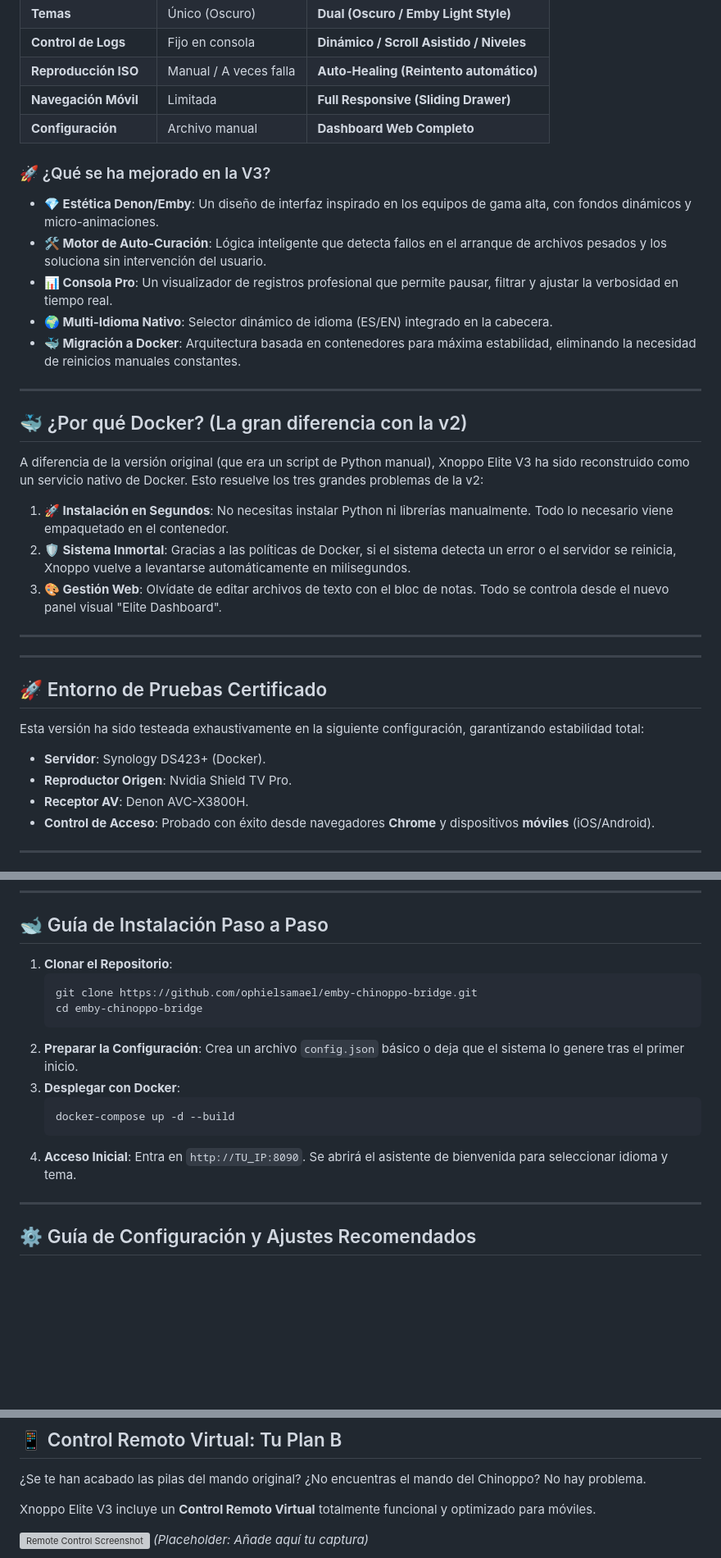
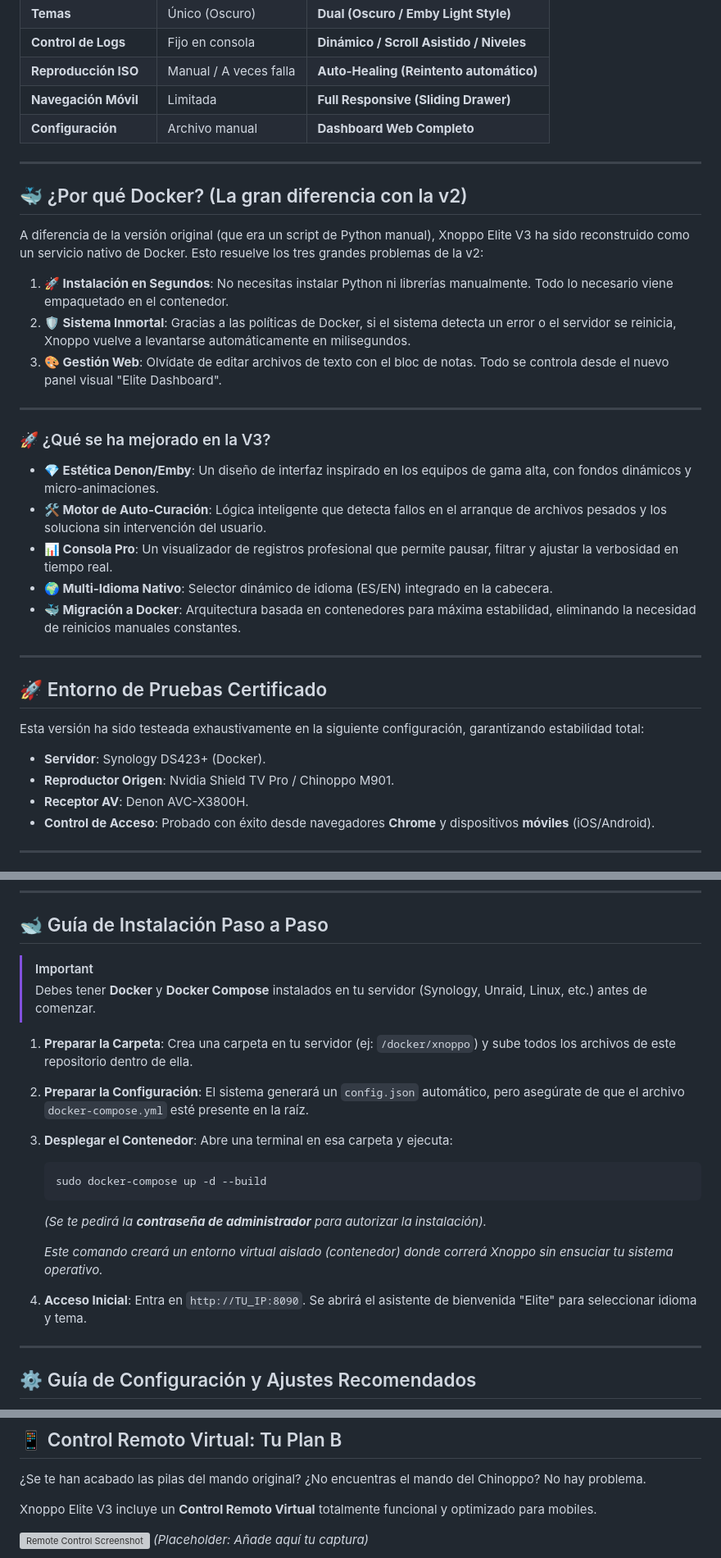
Before and after one commit to ophielsamael/emby-chinoppo-bridge, a Markdown page: README.md, 3 parts joined by grey strips. Shown at 82% size. Drawn GitHub-style; blank space fills up the shorter version; grey boxes are pictures that could not be loaded.

````diff
--- a/README.md
+++ b/README.md
@@ -18,13 +18,6 @@
 | **Navegación Móvil** | Limitada | **Full Responsive (Sliding Drawer)** |
 | **Configuración** | Archivo manual | **Dashboard Web Completo** |
 
-### 🚀 ¿Qué se ha mejorado en la V3?
-*   **💎 Estética Denon/Emby**: Un diseño de interfaz inspirado en los equipos de gama alta, con fondos dinámicos y micro-animaciones.
-*   **🛠️ Motor de Auto-Curación**: Lógica inteligente que detecta fallos en el arranque de archivos pesados y los soluciona sin intervención del usuario.
-*   **📊 Consola Pro**: Un visualizador de registros profesional que permite pausar, filtrar y ajustar la verbosidad en tiempo real.
-*   **🌍 Multi-Idioma Nativo**: Selector dinámico de idioma (ES/EN) integrado en la cabecera.
-*   **🐳 Migración a Docker**: Arquitectura basada en contenedores para máxima estabilidad, eliminando la necesidad de reinicios manuales constantes.
-
 ---
 
 ## 🐳 ¿Por qué Docker? (La gran diferencia con la v2)
@@ -37,12 +30,19 @@ A diferencia de la versión original (que era un script de Python manual), Xnopp
 
 ---
 
+### 🚀 ¿Qué se ha mejorado en la V3?
+*   **💎 Estética Denon/Emby**: Un diseño de interfaz inspirado en los equipos de gama alta, con fondos dinámicos y micro-animaciones.
+*   **🛠️ Motor de Auto-Curación**: Lógica inteligente que detecta fallos en el arranque de archivos pesados y los soluciona sin intervención del usuario.
+*   **📊 Consola Pro**: Un visualizador de registros profesional que permite pausar, filtrar y ajustar la verbosidad en tiempo real.
+*   **🌍 Multi-Idioma Nativo**: Selector dinámico de idioma (ES/EN) integrado en la cabecera.
+*   **🐳 Migración a Docker**: Arquitectura basada en contenedores para máxima estabilidad, eliminando la necesidad de reinicios manuales constantes.
+
 ---
 
 ## 🚀 Entorno de Pruebas Certificado
 Esta versión ha sido testeada exhaustivamente en la siguiente configuración, garantizando estabilidad total:
 *   **Servidor**: Synology DS423+ (Docker).
-*   **Reproductor Origen**: Nvidia Shield TV Pro.
+*   **Reproductor Origen**: Nvidia Shield TV Pro / Chinoppo M901.
 *   **Receptor AV**: Denon AVC-X3800H.
 *   **Control de Acceso**: Probado con éxito desde navegadores **Chrome** y dispositivos **móviles** (iOS/Android).
 
@@ -60,18 +60,22 @@ Esta versión ha sido testeada exhaustivamente en la siguiente configuración, g
 
 ## 🐋 Guía de Instalación Paso a Paso
 
-1.  **Clonar el Repositorio**:
+> [!IMPORTANT]
+> Debes tener **Docker** y **Docker Compose** instalados en tu servidor (Synology, Unraid, Linux, etc.) antes de comenzar.
+
+1.  **Preparar la Carpeta**:
+    Crea una carpeta en tu servidor (ej: `/docker/xnoppo`) y sube todos los archivos de este repositorio dentro de ella.
+2.  **Preparar la Configuración**:
+    El sistema generará un `config.json` automático, pero asegúrate de que el archivo `docker-compose.yml` esté presente en la raíz.
+3.  **Desplegar el Contenedor**:
+    Abre una terminal en esa carpeta y ejecuta:
     ```bash
-    git clone https://github.com/ophielsamael/emby-chinoppo-bridge.git
-    cd emby-chinoppo-bridge
+    sudo docker-compose up -d --build
     ```
-2.  **Preparar la Configuración**:
-    Crea un archivo `config.json` básico o deja que el sistema lo genere tras el primer inicio.
-3.  **Desplegar con Docker**:
-    ```bash
-    docker-compose up -d --build
-    ```
-4.  **Acceso Inicial**: Entra en `http://TU_IP:8090`. Se abrirá el asistente de bienvenida para seleccionar idioma y tema.
+    *(Se te pedirá la **contraseña de administrador** para autorizar la instalación).*
+
+    *Este comando creará un entorno virtual aislado (contenedor) donde correrá Xnoppo sin ensuciar tu sistema operativo.*
+4.  **Acceso Inicial**: Entra en `http://TU_IP:8090`. Se abrirá el asistente de bienvenida "Elite" para seleccionar idioma y tema.
 
 ---
 
@@ -97,7 +101,7 @@ Para un funcionamiento "Elite", utiliza estas configuraciones probadas:
 ## 📱 Control Remoto Virtual: Tu Plan B
 ¿Se te han acabado las pilas del mando original? ¿No encuentras el mando del Chinoppo? No hay problema.
 
-Xnoppo Elite V3 incluye un **Control Remoto Virtual** totalmente funcional y optimizado para móviles.
+Xnoppo Elite V3 incluye un **Control Remoto Virtual** totalmente funcional y optimizado para mobiles.
 
 ![Remote Control Screenshot](static/img/remote_preview.png) *(Placeholder: Añade aquí tu captura)*
 
````
Also changed, not shown: README_EN.md (+24 -18 lines).
